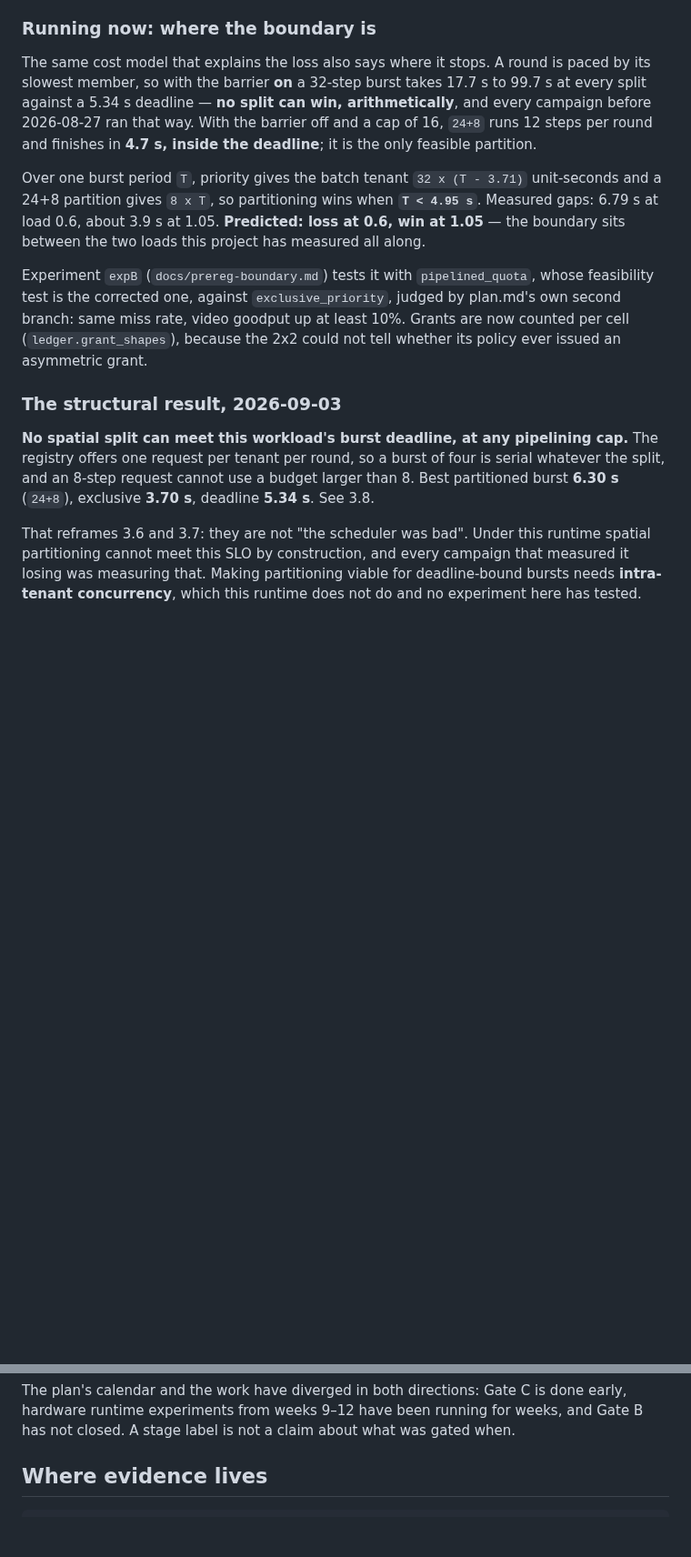
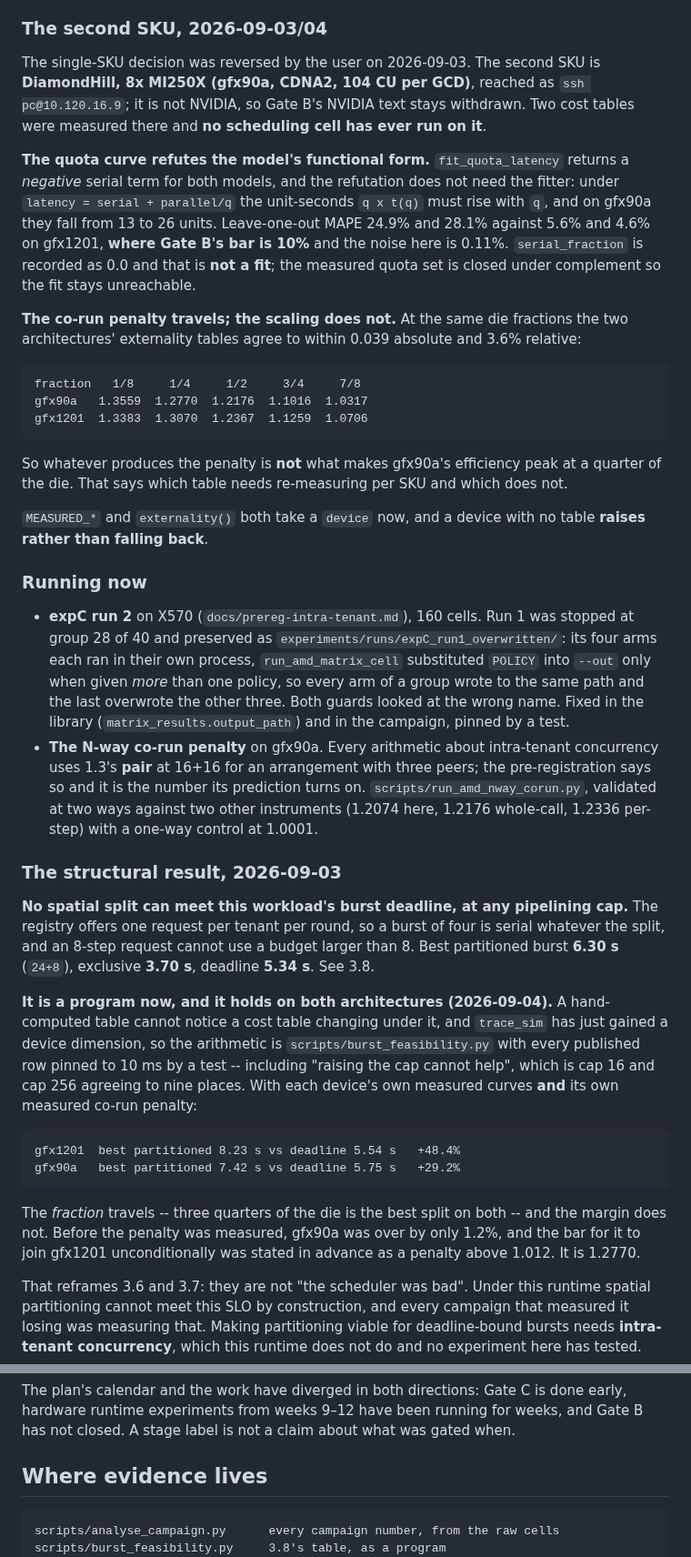
Before and after one commit to HUSRCF/alse, a Markdown page: CLAUDE.md, 2 parts joined by grey strips. Shown at 91% size. Drawn GitHub-style; blank space fills up the shorter version.

Commit message:
CLAUDE.md: the second SKU, the analysis tooling, and the expC incident
The map was written before the second SKU came back and before three
defects were found in how this project analyses and records its own
campaigns. It now carries 1.10, the externality table's "the contention
travels and the scaling does not", 3.8 holding on both architectures with
each device's own measured penalty, and the two campaigns running.

Two entries added to "how work is run here", both of which cost real time
today: analyse with the committed tool rather than by hand, and treat a
grant_shapes key written before 2026-09-04 as sorted by width rather than
by tenant.

The old "Running now: where the boundary is" section is replaced. There
is no boundary in the region measured, expB said so, and leaving the
section would have a future session hunting for one.

Co-Authored-By: Claude Opus 5 (1M context) <noreply@anthropic.com>

```diff
--- a/CLAUDE.md
+++ b/CLAUDE.md
@@ -115,28 +116,55 @@ six-action barrier-off cell was not properly tested. And
 quota buys more steps per round, so the burst finishes fastest at 24+8,
 not 4+28.
 
-### Running now: where the boundary is
+### The second SKU, 2026-09-03/04
 
-The same cost model that explains the loss also says where it stops. A
-round is paced by its slowest member, so with the barrier **on** a
-32-step burst takes 17.7 s to 99.7 s at every split against a 5.34 s
-deadline — **no split can win, arithmetically**, and every campaign
-before 2026-08-27 ran that way. With the barrier off and a cap of 16,
-`24+8` runs 12 steps per round and finishes in **4.7 s, inside the
-deadline**; it is the only feasible partition.
+The single-SKU decision was reversed by the user on 2026-09-03. The
+second SKU is **DiamondHill, 8x MI250X (gfx90a, CDNA2, 104 CU per GCD)**,
+reached as `ssh pc@10.120.16.9`; it is not NVIDIA, so Gate B's NVIDIA
+text stays withdrawn. Two cost tables were measured there and **no
+scheduling cell has ever run on it**.
 
-Over one burst period `T`, priority gives the batch tenant
-`32 x (T - 3.71)` unit-seconds and a 24+8 partition gives `8 x T`, so
-partitioning wins when **`T < 4.95 s`**. Measured gaps: 6.79 s at load
-0.6, about 3.9 s at 1.05. **Predicted: loss at 0.6, win at 1.05** — the
-boundary sits between the two loads this project has measured all along.
+**The quota curve refutes the model's functional form.** `fit_quota_latency`
+returns a *negative* serial term for both models, and the refutation does
+not need the fitter: under `latency = serial + parallel/q` the
+unit-seconds `q x t(q)` must rise with `q`, and on gfx90a they fall from
+13 to 26 units. Leave-one-out MAPE 24.9% and 28.1% against 5.6% and 4.6%
+on gfx1201, **where Gate B's bar is 10%** and the noise here is 0.11%.
+`serial_fraction` is recorded as 0.0 and that is **not a fit**; the
+measured quota set is closed under complement so the fit stays
+unreachable.
 
-Experiment `expB` (`docs/prereg-boundary.md`) tests it with
-`pipelined_quota`, whose feasibility test is the corrected one, against
-`exclusive_priority`, judged by plan.md's own second branch: same miss
-rate, video goodput up at least 10%. Grants are now counted per cell
-(`ledger.grant_shapes`), because the 2x2 could not tell whether its
-policy ever issued an asymmetric grant.
+**The co-run penalty travels; the scaling does not.** At the same die
+fractions the two architectures' externality tables agree to within 0.039
+absolute and 3.6% relative:
+
+    fraction   1/8     1/4     1/2     3/4     7/8
+    gfx90a   1.3559  1.2770  1.2176  1.1016  1.0317
+    gfx1201  1.3383  1.3070  1.2367  1.1259  1.0706
+
+So whatever produces the penalty is **not** what makes gfx90a's
+efficiency peak at a quarter of the die. That says which table needs
+re-measuring per SKU and which does not.
+
+`MEASURED_*` and `externality()` both take a `device` now, and a device
+with no table **raises rather than falling back**.
+
+### Running now
+
+* **expC run 2** on X570 (`docs/prereg-intra-tenant.md`), 160 cells.
+  Run 1 was stopped at group 28 of 40 and preserved as
+  `experiments/runs/expC_run1_overwritten/`: its four arms each ran in
+  their own process, `run_amd_matrix_cell` substituted `POLICY` into
+  `--out` only when given *more* than one policy, so every arm of a group
+  wrote to the same path and the last overwrote the other three. Both
+  guards looked at the wrong name. Fixed in the library
+  (`matrix_results.output_path`) and in the campaign, pinned by a test.
+* **The N-way co-run penalty** on gfx90a. Every arithmetic about
+  intra-tenant concurrency uses 1.3's **pair** at 16+16 for an arrangement
+  with three peers; the pre-registration says so and it is the number its
+  prediction turns on. `scripts/run_amd_nway_corun.py`, validated at two
+  ways against two other instruments (1.2074 here, 1.2176 whole-call,
+  1.2336 per-step) with a one-way control at 1.0001.
 
 ### The structural result, 2026-09-03
 
@@ -145,6 +173,23 @@ pipelining cap.** The registry offers one request per tenant per round,
 so a burst of four is serial whatever the split, and an 8-step request
 cannot use a budget larger than 8. Best partitioned burst **6.30 s**
 (`24+8`), exclusive **3.70 s**, deadline **5.34 s**. See 3.8.
+
+**It is a program now, and it holds on both architectures
+(2026-09-04).** A hand-computed table cannot notice a cost table changing
+under it, and `trace_sim` has just gained a device dimension, so the
+arithmetic is `scripts/burst_feasibility.py` with every published row
+pinned to 10 ms by a test -- including "raising the cap cannot help",
+which is cap 16 and cap 256 agreeing to nine places. With each device's
+own measured curves **and** its own measured co-run penalty:
+
+    gfx1201  best partitioned 8.23 s vs deadline 5.54 s   +48.4%
+    gfx90a   best partitioned 7.42 s vs deadline 5.75 s   +29.2%
+
+The *fraction* travels -- three quarters of the die is the best split on
+both -- and the margin does not. Before the penalty was measured, gfx90a
+was over by only 1.2%, and the bar for it to join gfx1201
+unconditionally was stated in advance as a penalty above 1.012. It is
+1.2770.
 
 That reframes 3.6 and 3.7: they are not "the scheduler was bad". Under
 this runtime spatial partitioning cannot meet this SLO by construction,
@@ -192,6 +237,8 @@ about what was gated when.
 
 ## Where evidence lives
 
+    scripts/analyse_campaign.py      every campaign number, from the raw cells
+    scripts/burst_feasibility.py     3.8's table, as a program
     docs/claims-and-evidence.md      every claim, its interval, its falsifier
     docs/gate-c-decision-log.md      the running record, including corrections
     docs/prereg-*.md                 one per experiment, dated, before the run
```
Also changed, not shown: other parts of CLAUDE.md (+16 -0 lines).
